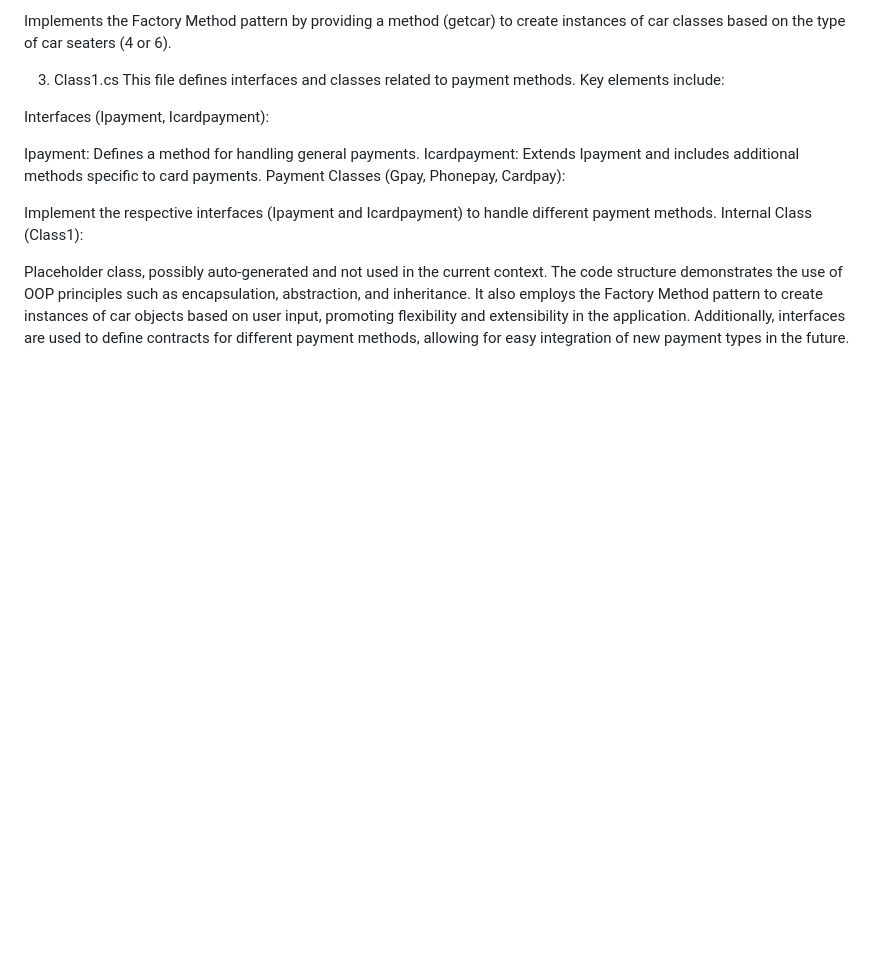
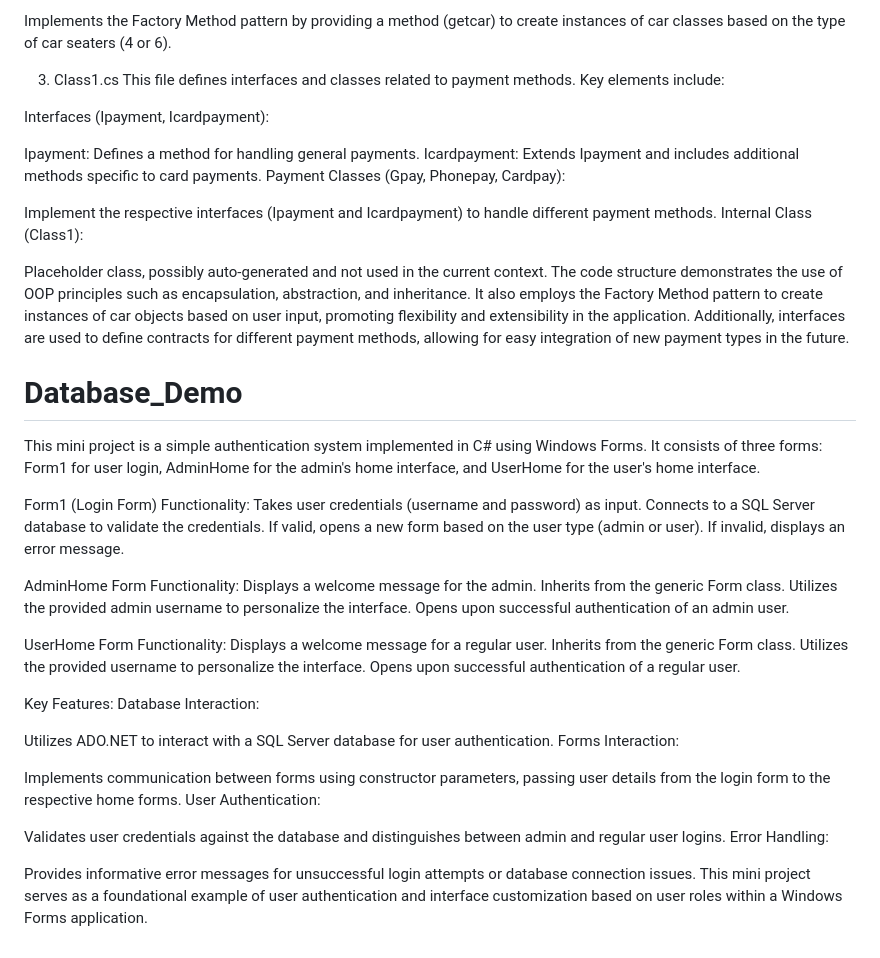
Before and after one commit to abhishekb13402/Internship_Work, a Markdown page: README.md, the part around the change. GitHub-like rendering; blank space fills up the shorter version.

```diff
--- a/README.md
+++ b/README.md
@@ -105,3 +105,45 @@ Internal Class (Class1):
 
 Placeholder class, possibly auto-generated and not used in the current context.
 The code structure demonstrates the use of OOP principles such as encapsulation, abstraction, and inheritance. It also employs the Factory Method pattern to create instances of car objects based on user input, promoting flexibility and extensibility in the application. Additionally, interfaces are used to define contracts for different payment methods, allowing for easy integration of new payment types in the future.
+
+
+
+# Database_Demo
+
+This mini project is a simple authentication system implemented in C# using Windows Forms. It consists of three forms: Form1 for user login, AdminHome for the admin's home interface, and UserHome for the user's home interface.
+
+Form1 (Login Form)
+Functionality:
+Takes user credentials (username and password) as input.
+Connects to a SQL Server database to validate the credentials.
+If valid, opens a new form based on the user type (admin or user).
+If invalid, displays an error message.
+
+AdminHome Form
+Functionality:
+Displays a welcome message for the admin.
+Inherits from the generic Form class.
+Utilizes the provided admin username to personalize the interface.
+Opens upon successful authentication of an admin user.
+
+UserHome Form
+Functionality:
+Displays a welcome message for a regular user.
+Inherits from the generic Form class.
+Utilizes the provided username to personalize the interface.
+Opens upon successful authentication of a regular user.
+
+Key Features:
+Database Interaction:
+
+Utilizes ADO.NET to interact with a SQL Server database for user authentication.
+Forms Interaction:
+
+Implements communication between forms using constructor parameters, passing user details from the login form to the respective home forms.
+User Authentication:
+
+Validates user credentials against the database and distinguishes between admin and regular user logins.
+Error Handling:
+
+Provides informative error messages for unsuccessful login attempts or database connection issues.
+This mini project serves as a foundational example of user authentication and interface customization based on user roles within a Windows Forms application.
```
